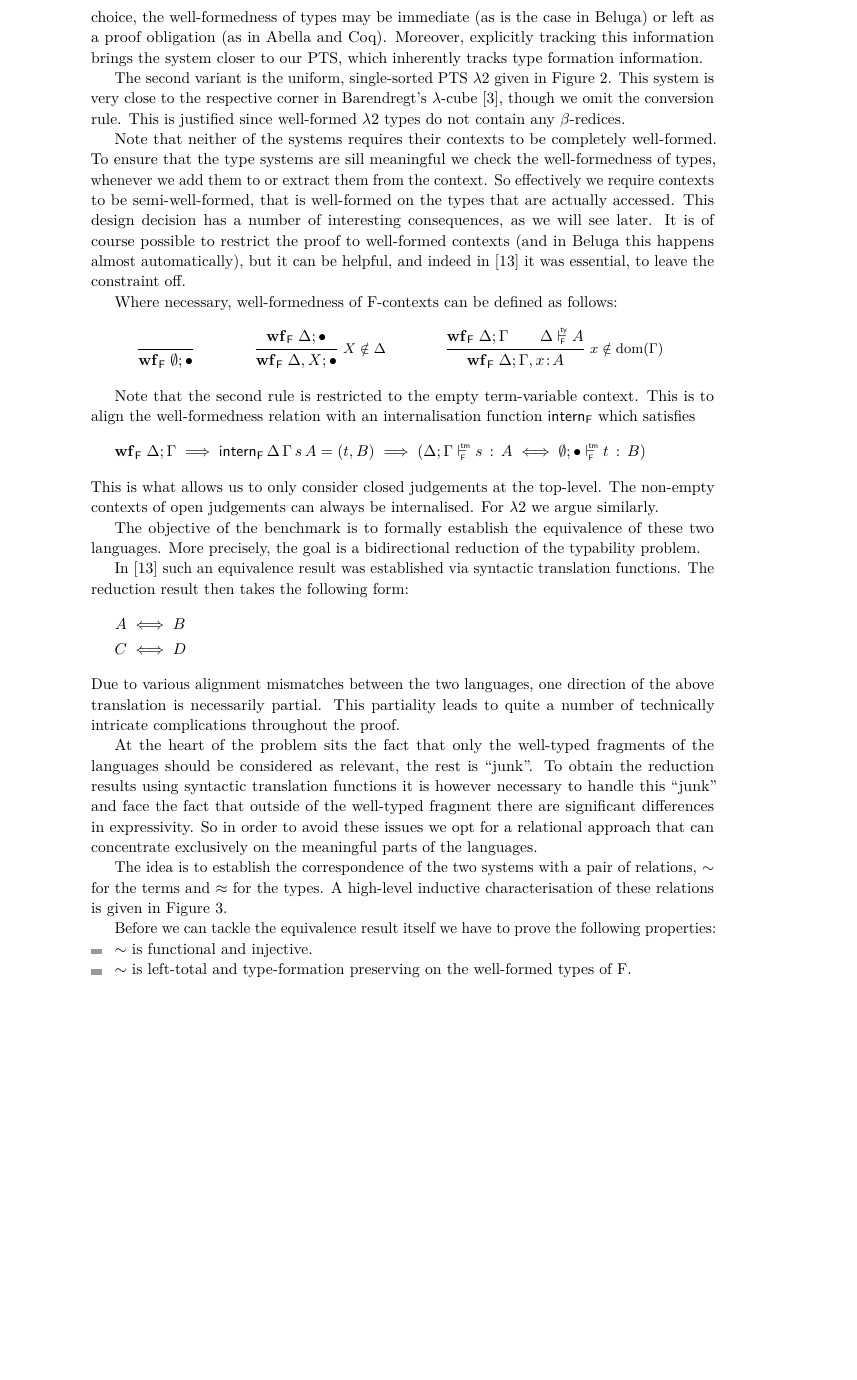
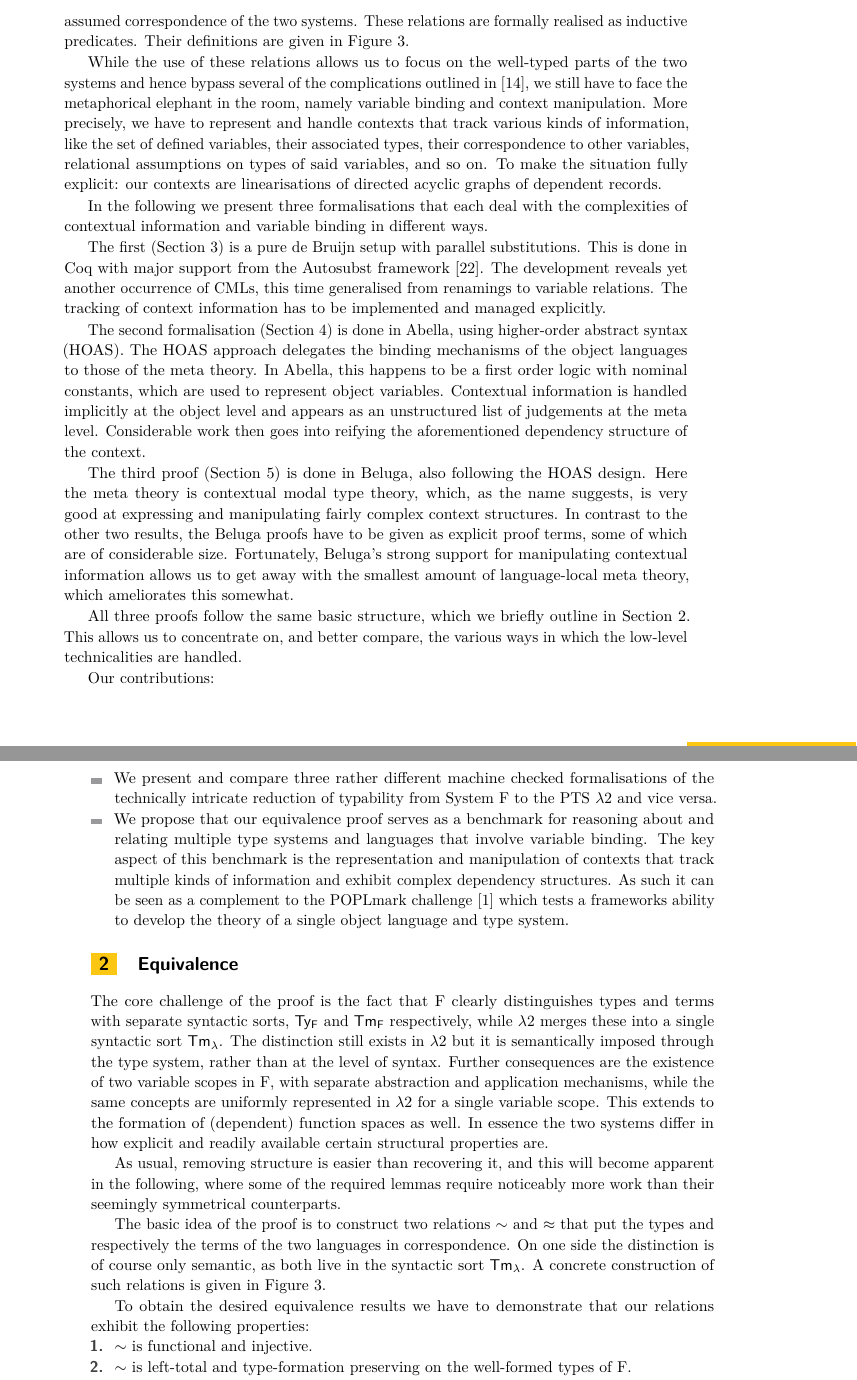
Before and after one commit to landaro/sysf-pts-beluga, a LaTeX paper (fscd17/fscd17.tex): part of page 4 of 20 before the commit and two parts of pages 3 and 4 of 19 after it, the two joined at a grey line, cut at the place of the change, the shorter picture padded with empty space. Compiled offline with pdfLaTeX.

Commit message:
Reworked Introduction and Section 2.

```diff
--- a/fscd17/fscd17.tex
+++ b/fscd17/fscd17.tex
@@ -23,11 +23,13 @@
 %% Please provide for each author the \author and \affil macro, even when authors have the same affiliation, i.e. for each author there needs to be the  \author and \affil macros
 \author[1]{Jonas Kaiser}
 \author[2]{Brigitte Pientka}
-\author[1]{Gert Smolka}
+\author[3]{Gert Smolka}
 \affil[1]{Saarland University, Saarbrücken, Germany\\
-  \texttt{\{jkaiser,smolka\}}@ps.uni-saarland.de}
+  \texttt{jkaiser@ps.uni-saarland.de}}
 \affil[2]{School of Computer Science, Montreal, Canada\\
   \texttt{bpientka@cs.mcgill.ca}}
+\affil[3]{Saarland University, Saarbrücken, Germany\\
+  \texttt{smolka@ps.uni-saarland.de}}
 \authorrunning{J. Kaiser, B. Pientka and G. Smolka} %mandatory. First: Use abbreviated first/middle names. Second (only in severe cases): Use first author plus 'et. al.'
 
 \Copyright{Jonas Kaiser, Brigitte Pientka and Gert Smolka}%mandatory, please use full first names. LIPIcs license is "CC-BY";  http://creativecommons.org/licenses/by/3.0/
@@ -261,3 +251,8 @@ Suggestions and Observations:
+We remedy this dissonance here by instead using relations to precisely construct the often informally assumed correspondence of the two systems.
+These relations are formally realised as inductive predicates.
+Their definitions are given in Figure~\ref{fig:rel}.
+
+\begin{figure}[t]
   \begin{center}
     \begin{align*}
       \Theta &\bnfdef \emptyctx \mid \Theta, (X,y) & \Sigma &\bnfdef \emptyctx \mid \Sigma, (x,y)
@@ -277,5 +272,7 @@ Suggestions and Observations:
   \label{fig:rel}
 \end{figure}
 
-We consider two variants of System F.
+While the use of these relations allows us to focus on the well-typed parts of the two systems and hence bypass several of the complications outlined in~\cite{KaiserEtAl:2017:sysf_pts_equiv_coq}, we still have to face the metaphorical elephant in the room, namely variable binding and context manipulation.
+More precisely, we have to represent and handle contexts that track various kinds of information, like the set of defined variables, their associated types, their correspondence to other variables, relational assumptions on types of said variables, and so on.
+To make the situation fully explicit: our contexts are linearisations of directed acyclic graphs of dependent records.
 
@@ -285,54 +279,49 @@ For a number of reasons we chose to include an explicit type variable context an
-The main reason for this that, depending on the representation of choice, the well-formedness of types may be immediate (as is the case in Beluga) or left as a proof obligation (as in Abella and Coq).
-Moreover, explicitly tracking this information brings the system closer to our PTS, which inherently tracks type formation information.
+In the following we present three formalisations that each deal with the complexities of contextual information and variable binding in different ways.
 
-The second variant is the uniform, single-sorted PTS \SysL given in Figure~\ref{fig:sys-l}.
-This system is very close to the respective corner in Barendregt's $\lambda$-cube~\cite{DBLP:journals/jfp/Barendregt91}, though we omit the conversion rule.
-This is justified since well-formed \SysL types do not contain any $\beta$-redices.
+The first (Section~\ref{sec:coq}) is a pure de Bruijn setup with parallel substitutions.
+This is done in Coq with major support from the Autosubst framework~\cite{DBLP:conf/itp/SchaferTS15}.
+The development reveals yet another occurrence of CMLs, this time generalised from renamings to variable relations.
+The tracking of context information has to be implemented and managed explicitly.
 
-Note that neither of the systems requires their contexts to be completely well-formed.
-To ensure that the type systems are sill meaningful we check the well-formedness of types, whenever we add them to or extract them from the context.
-So effectively we require contexts to be semi-well-formed, that is well-formed on the types that are actually accessed.
-This design decision has a number of interesting consequences, as we will see later.
-It is of course possible to restrict the proof to well-formed contexts (and in Beluga this happens almost automatically), but it can be helpful, and indeed in \cite{KaiserEtAl:2017:sysf_pts_equiv_coq} it was essential, to leave the constraint off.
+The second formalisation (Section~\ref{sec:abella}) is done in Abella, using higher-order abstract syntax (HOAS).
+The HOAS approach delegates the binding mechanisms of the object languages to those of the meta theory.
+In Abella, this happens to be a first order logic with nominal constants, which are used to represent object variables.
+Contextual information is handled implicitly at the object level and appears as an unstructured list of judgements at the meta level.
+Considerable work then goes into reifying the aforementioned dependency structure of the context.
 
-Where necessary, well-formedness of F-contexts can be defined as follows:
-\newcommand{\wfF}[1]{\ensuremath{\mathbf{wf}_{\mathsf{F}}\;#1}}
-\begin{mathpar}
-  \inferrule*{~}{\wfF{\cc{\emptyset}{\emptyctx}}} \and
-  \inferrule*[right=$X \notin \Delta$]{\wfF{\cc{\Delta}{\emptyctx}}}{\wfF{\cc{\Delta,X}{\emptyctx}}} \and
-  \inferrule*[right=$x \notin \dom{\Gamma}$]{\wfF{\cc{\Delta}{\Gamma}} \\ \istyF{\Delta}{A}}{\wfF{\cc{\Delta}{\Gamma, x \of A}}}
-\end{mathpar}
+The third proof (Section~\ref{sec:beluga}) is done in Beluga, also following the HOAS design.
+Here the meta theory is contextual modal type theory, which, as the name suggests, is very good at expressing and manipulating fairly complex context structures.
+In contrast to the other two results, the Beluga proofs have to be given as explicit proof terms, some of which are of considerable size.
+Fortunately, Beluga's strong support for manipulating contextual information allows us to get away with the smallest amount of language-local meta theory, which ameliorates this somewhat.
 
-Note that the second rule is restricted to the empty term-variable context.
-This is to align the well-formedness relation with an internalisation function $\mathsf{intern}_{\mathsf{F}}$ which satisfies
-\begin{align*}
-  \wfF{\cc{\Delta}{\Gamma}} \implies \mathsf{intern}_{\mathsf{F}}\,\Delta\,\Gamma\,s\,A = (t,B) \implies (\typingF{\cc{\Delta}{\Gamma}}{s}{A} \iff \typingF{\cc{\emptyset}{\emptyctx}}{t}{B})
-\end{align*}
-This is what allows us to only consider closed judgements at the top-level.
-The non-empty contexts of open judgements can always be internalised.
-For \SysL we argue similarly.
+All three proofs follow the same basic structure, which we briefly outline in Section~\ref{sec:equi}.
+This allows us to concentrate on, and better compare, the various ways in which the low-level technicalities are handled.
 
-The objective of the benchmark is to formally establish the equivalence of these two languages.
-More precisely, the goal is a bidirectional reduction of the typability problem.
+Our contributions:
+\begin{itemize}
+\item We present and compare three rather different machine checked formalisations of the technically intricate reduction of typability from System~F to the PTS \SysL and vice versa.
+\item We propose that our equivalence proof serves as a benchmark for reasoning about and relating multiple type systems and languages that involve variable binding.
+  The key aspect of this benchmark is the representation and manipulation of contexts that track multiple kinds of information and exhibit complex dependency structures.
+  As such it can be seen as a complement to the POPLmark challenge~\cite{poplmark} which tests a frameworks ability to develop the theory of a single object language and type system.
+\end{itemize}
 
-In \cite{KaiserEtAl:2017:sysf_pts_equiv_coq} such an equivalence result was established via syntactic translation functions.
-The reduction result then takes the following form:
-\begin{align*}
-  A &\iff B\\
-  C &\iff D
-\end{align*}
-Due to various alignment mismatches between the two languages, one direction of the above translation is necessarily partial.
-This partiality leads to quite a number of technically intricate complications throughout the proof.
+\section{Equivalence}
+\label{sec:equi}
 
-At the heart of the problem sits the fact that only the well-typed fragments of the languages should be considered as relevant, the rest is ``junk''.
-To obtain the reduction results using syntactic translation functions it is however necessary to handle this ``junk'' and face the fact that outside of the well-typed fragment there are significant differences in expressivity.
-So in order to avoid these issues we opt for a relational approach that can concentrate exclusively on the meaningful parts of the languages.
+The core challenge of the proof is the fact that F clearly distinguishes types and terms with separate syntactic sorts, $\TyF$ and $\TmF$ respectively, while \SysL merges these into a single syntactic sort $\TmL$.
+The distinction still exists in \SysL but it is semantically imposed through the type system, rather than at the level of syntax.
+Further consequences are the existence of two variable scopes in F, with separate abstraction and application mechanisms, while the same concepts are uniformly represented in \SysL for a single variable scope.
+This extends to the formation of (dependent) function spaces as well.
+In essence the two systems differ in how explicit and readily available certain structural properties are.
 
-The idea is to establish the correspondence of the two systems with a pair of relations, $\tyr$ for the terms and $\tmr$ for the types.
-A high-level inductive characterisation of these relations is given in Figure~\ref{fig:rel}.
+As usual, removing structure is easier than recovering it, and this will become apparent in the following, where some of the required lemmas require noticeably more work than their seemingly symmetrical counterparts.
 
-Before we can tackle the equivalence result itself we have to prove the following properties:
-\begin{itemize}
+The basic idea of the proof is to construct two relations $\tyr$ and $\tmr$ that put the types and respectively the terms of the two languages in correspondence.
+On one side the distinction is of course only semantic, as both live in the syntactic sort $\TmL$.
+A concrete construction of such relations is given in Figure~\ref{fig:rel}.
+
+To obtain the desired equivalence results we have to demonstrate that our relations exhibit the following properties:
+\begin{enumerate}
   \item $\tyr$ is functional and injective.
   \item $\tyr$ is left-total and type-formation preserving on the well-formed types of F.
   \item $\tyr$ is right-total and type-formation preserving on the propositions of \SysL.
```
Also changed, not shown: fscd17/fscd17.tex (90 more changed lines).
